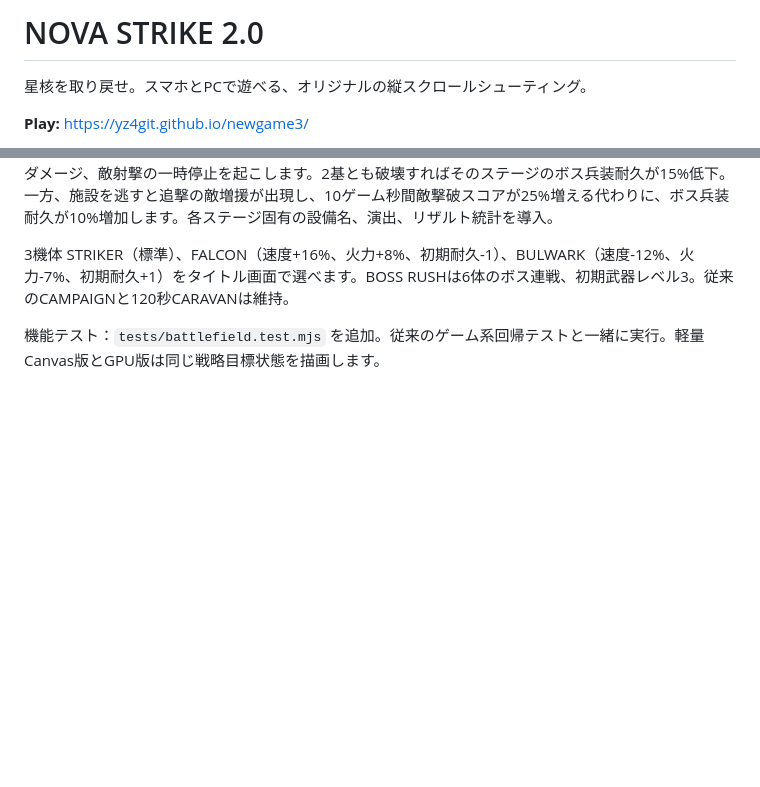
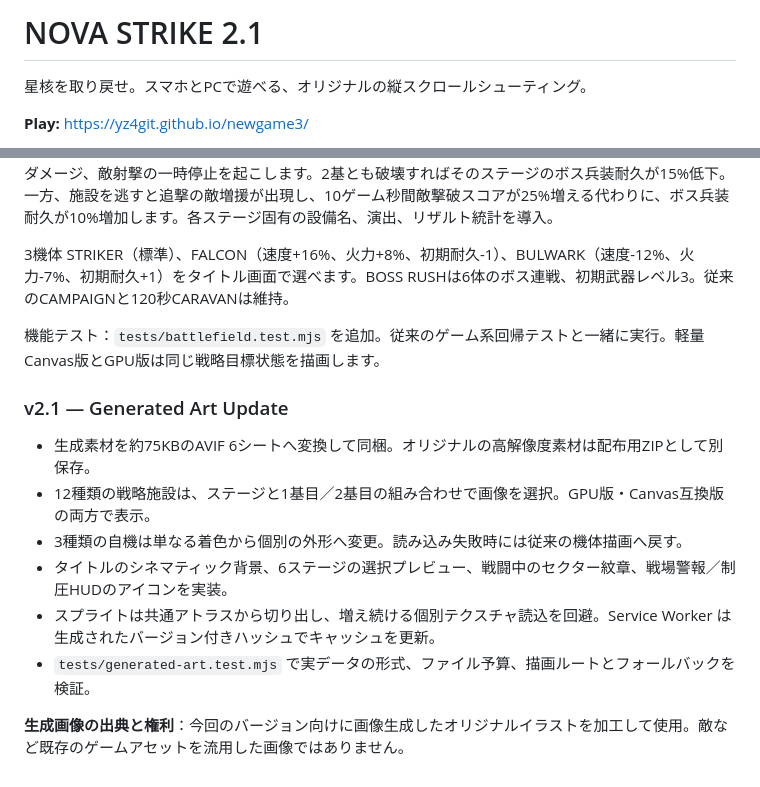
Before and after one commit to yz4git/newgame3, a Markdown page: README.md, 2 parts joined by grey strips. Drawn GitHub-style; blank space fills up the shorter version.

Commit message:
docs: explain 2.1 generated image integration and fallback behavior

```diff
--- a/README.md
+++ b/README.md
@@ -1,4 +1,4 @@
-# NOVA STRIKE 2.0
+# NOVA STRIKE 2.1
 
 星核を取り戻せ。スマホとPCで遊べる、オリジナルの縦スクロールシューティング。
 
@@ -178,3 +178,14 @@ BGMを新作のステレオ音源8曲へ更新。ステージごとに旋律・
 3機体 STRIKER（標準）、FALCON（速度+16%、火力+8%、初期耐久-1）、BULWARK（速度-12%、火力-7%、初期耐久+1）をタイトル画面で選べます。BOSS RUSHは6体のボス連戦、初期武器レベル3。従来のCAMPAIGNと120秒CARAVANは維持。
 
 機能テスト：`tests/battlefield.test.mjs` を追加。従来のゲーム系回帰テストと一緒に実行。軽量Canvas版とGPU版は同じ戦略目標状態を描画します。
+
+### v2.1 — Generated Art Update
+
+- 生成素材を約75KBのAVIF 6シートへ変換して同梱。オリジナルの高解像度素材は配布用ZIPとして別保存。
+- 12種類の戦略施設は、ステージと1基目／2基目の組み合わせで画像を選択。GPU版・Canvas互換版の両方で表示。
+- 3種類の自機は単なる着色から個別の外形へ変更。読み込み失敗時には従来の機体描画へ戻す。
+- タイトルのシネマティック背景、6ステージの選択プレビュー、戦闘中のセクター紋章、戦場警報／制圧HUDのアイコンを実装。
+- スプライトは共通アトラスから切り出し、増え続ける個別テクスチャ読込を回避。Service Worker は生成されたバージョン付きハッシュでキャッシュを更新。
+- `tests/generated-art.test.mjs` で実データの形式、ファイル予算、描画ルートとフォールバックを検証。
+
+**生成画像の出典と権利**：今回のバージョン向けに画像生成したオリジナルイラストを加工して使用。敵など既存のゲームアセットを流用した画像ではありません。
```
